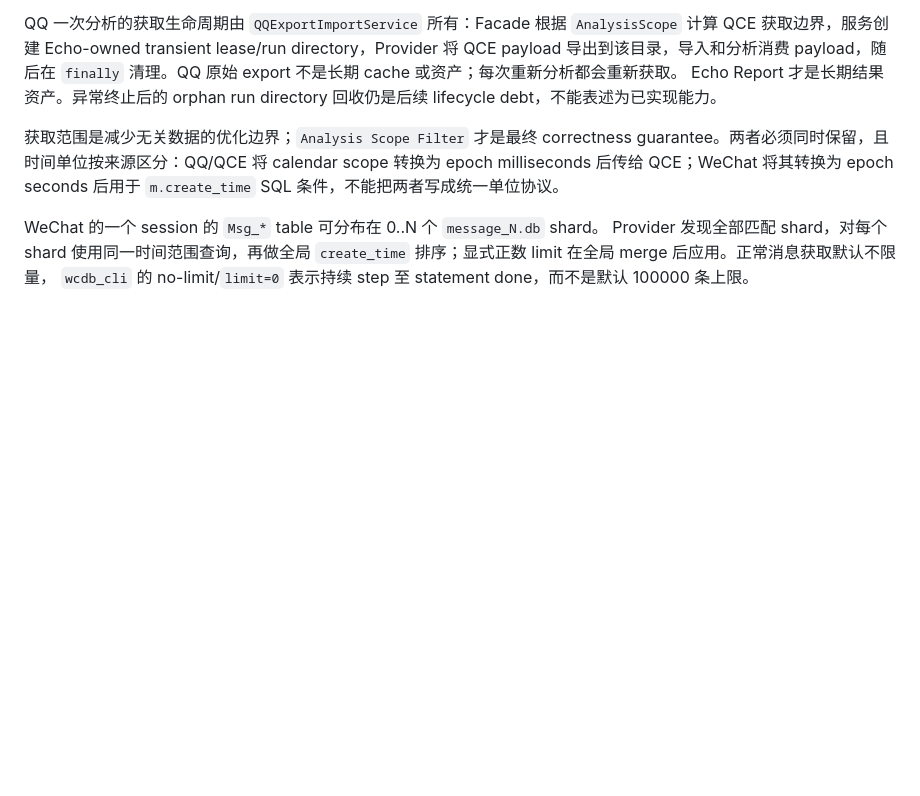
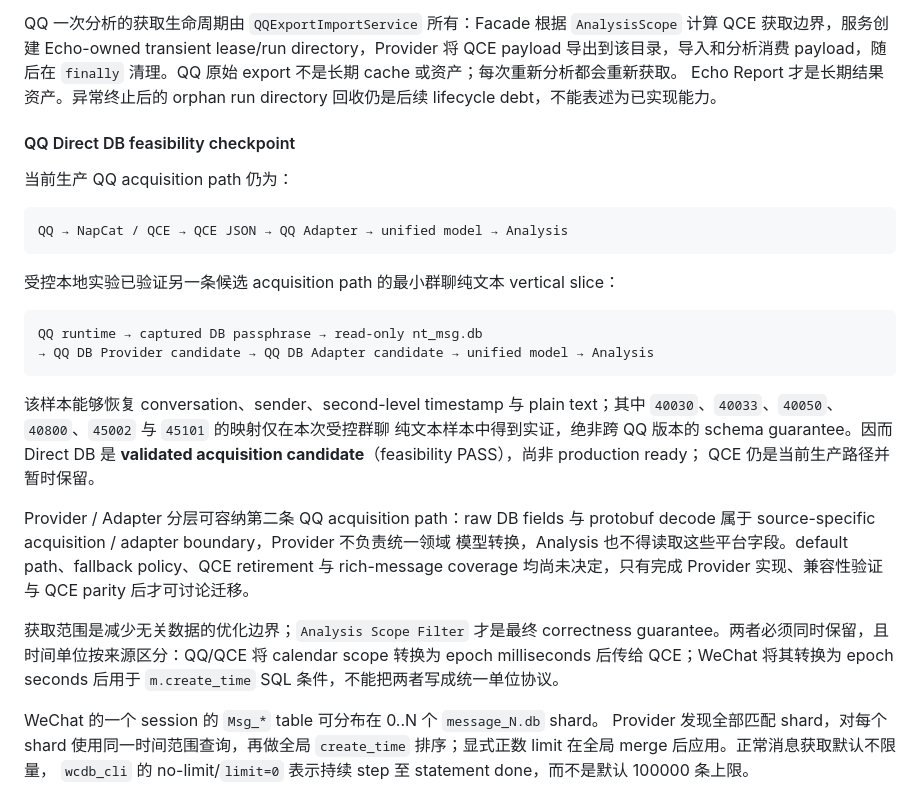
Before and after one commit to lingmeng-658/echo-chat-analyzer, a Markdown page: ARCHITECTURE.md, the part around the change. Rendered like a GitHub page; blank space fills up the shorter version.

Commit message:
docs: record QQ direct DB feasibility

````diff
--- a/ARCHITECTURE.md
+++ b/ARCHITECTURE.md
@@ -199,6 +199,34 @@ directory，Provider 将 QCE payload 导出到该目录，导入和分析消费
 `finally` 清理。QQ 原始 export 不是长期 cache 或资产；每次重新分析都会重新获取。
 Echo Report 才是长期结果资产。异常终止后的 orphan run directory 回收仍是后续
 lifecycle debt，不能表述为已实现能力。
+
+#### QQ Direct DB feasibility checkpoint
+
+当前生产 QQ acquisition path 仍为：
+
+```text
+QQ → NapCat / QCE → QCE JSON → QQ Adapter → unified model → Analysis
+```
+
+受控本地实验已验证另一条候选 acquisition path 的最小群聊纯文本 vertical
+slice：
+
+```text
+QQ runtime → captured DB passphrase → read-only nt_msg.db
+→ QQ DB Provider candidate → QQ DB Adapter candidate → unified model → Analysis
+```
+
+该样本能够恢复 conversation、sender、second-level timestamp 与 plain text；其中
+`40030`、`40033`、`40050`、`40800`、`45002` 与 `45101` 的映射仅在本次受控群聊
+纯文本样本中得到实证，绝非跨 QQ 版本的 schema guarantee。因而 Direct DB 是
+**validated acquisition candidate**（feasibility PASS），尚非 production ready；
+QCE 仍是当前生产路径并暂时保留。
+
+Provider / Adapter 分层可容纳第二条 QQ acquisition path：raw DB fields 与 protobuf
+decode 属于 source-specific acquisition / adapter boundary，Provider 不负责统一领域
+模型转换，Analysis 也不得读取这些平台字段。default path、fallback policy、QCE
+retirement 与 rich-message coverage 均尚未决定，只有完成 Provider 实现、兼容性验证
+与 QCE parity 后才可讨论迁移。
 
 获取范围是减少无关数据的优化边界；`Analysis Scope Filter` 才是最终 correctness
 guarantee。两者必须同时保留，且时间单位按来源区分：QQ/QCE 将 calendar scope
````
Also changed, not shown: docs/HARDENING.md (+22 -0 lines).
